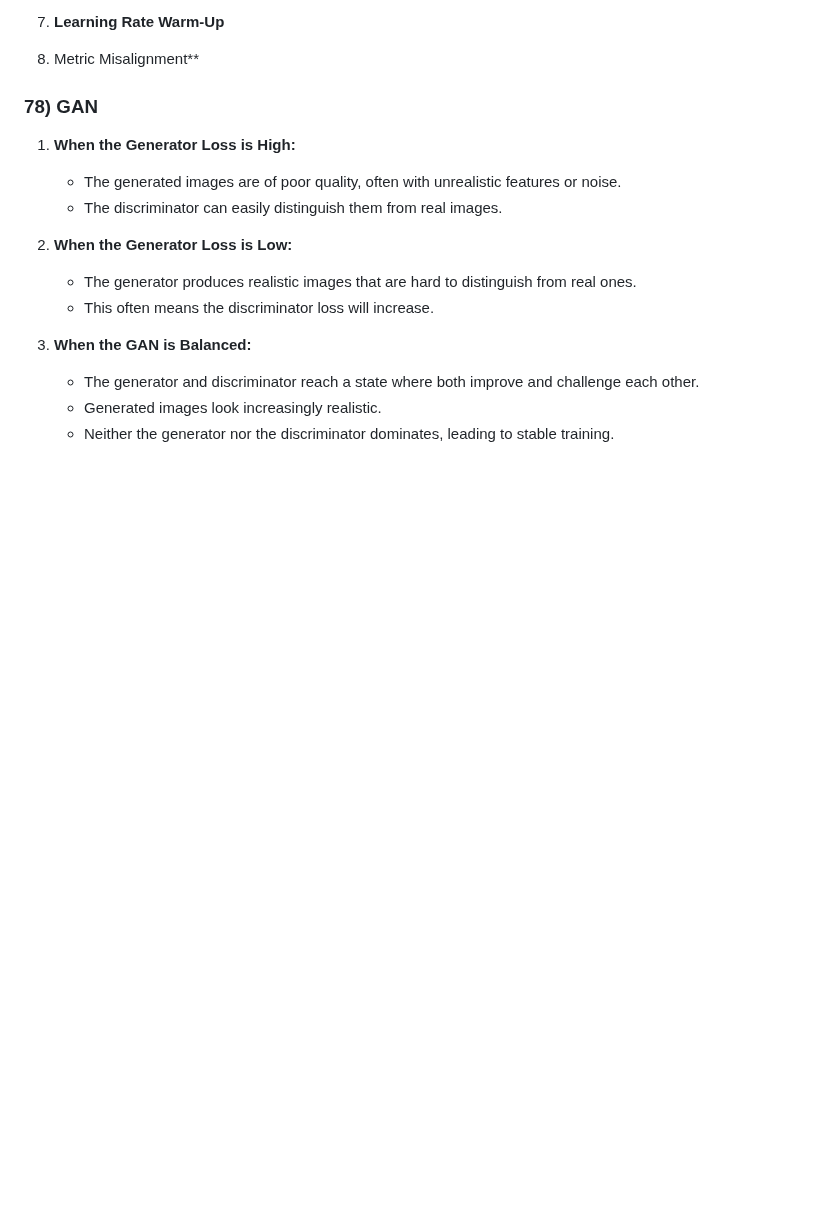
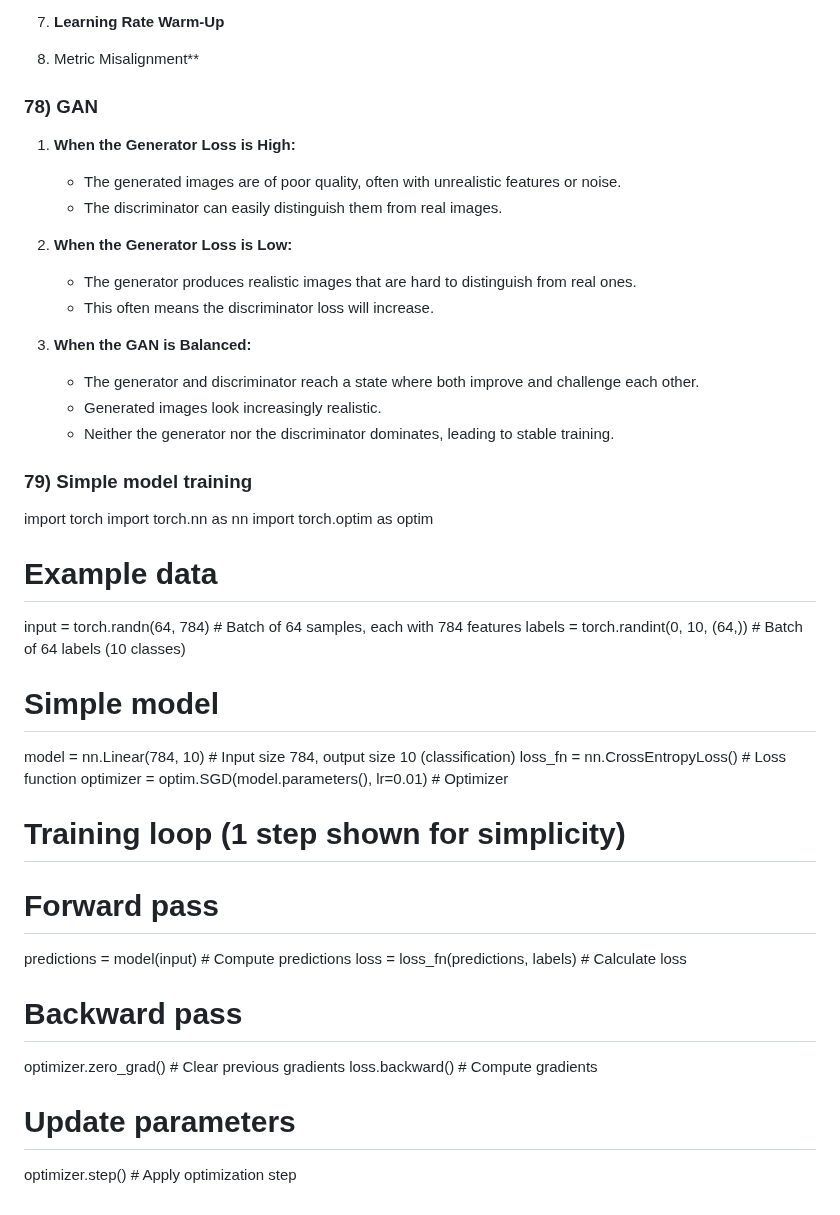
Before and after one commit to amarnathreddy0201/amarnathreddy0201, a Markdown page: README.md, the part around the change. Rendered like a GitHub page; blank space fills up the shorter version.

Commit message:
Update README.md
Simple training loop

```diff
--- a/README.md
+++ b/README.md
@@ -2005,3 +2005,31 @@ Negative  |		|		  |
    - The generator and discriminator reach a state where both improve and challenge each other.
    - Generated images look increasingly realistic.
    - Neither the generator nor the discriminator dominates, leading to stable training.
+
+
+### 79) Simple model training
+
+import torch
+import torch.nn as nn
+import torch.optim as optim
+
+# Example data
+input = torch.randn(64, 784)  # Batch of 64 samples, each with 784 features
+labels = torch.randint(0, 10, (64,))  # Batch of 64 labels (10 classes)
+
+# Simple model
+model = nn.Linear(784, 10)  # Input size 784, output size 10 (classification)
+loss_fn = nn.CrossEntropyLoss()  # Loss function
+optimizer = optim.SGD(model.parameters(), lr=0.01)  # Optimizer
+
+# Training loop (1 step shown for simplicity)
+# Forward pass
+predictions = model(input)  # Compute predictions
+loss = loss_fn(predictions, labels)  # Calculate loss
+
+# Backward pass
+optimizer.zero_grad()  # Clear previous gradients
+loss.backward()  # Compute gradients
+
+# Update parameters
+optimizer.step()  # Apply optimization step
```
